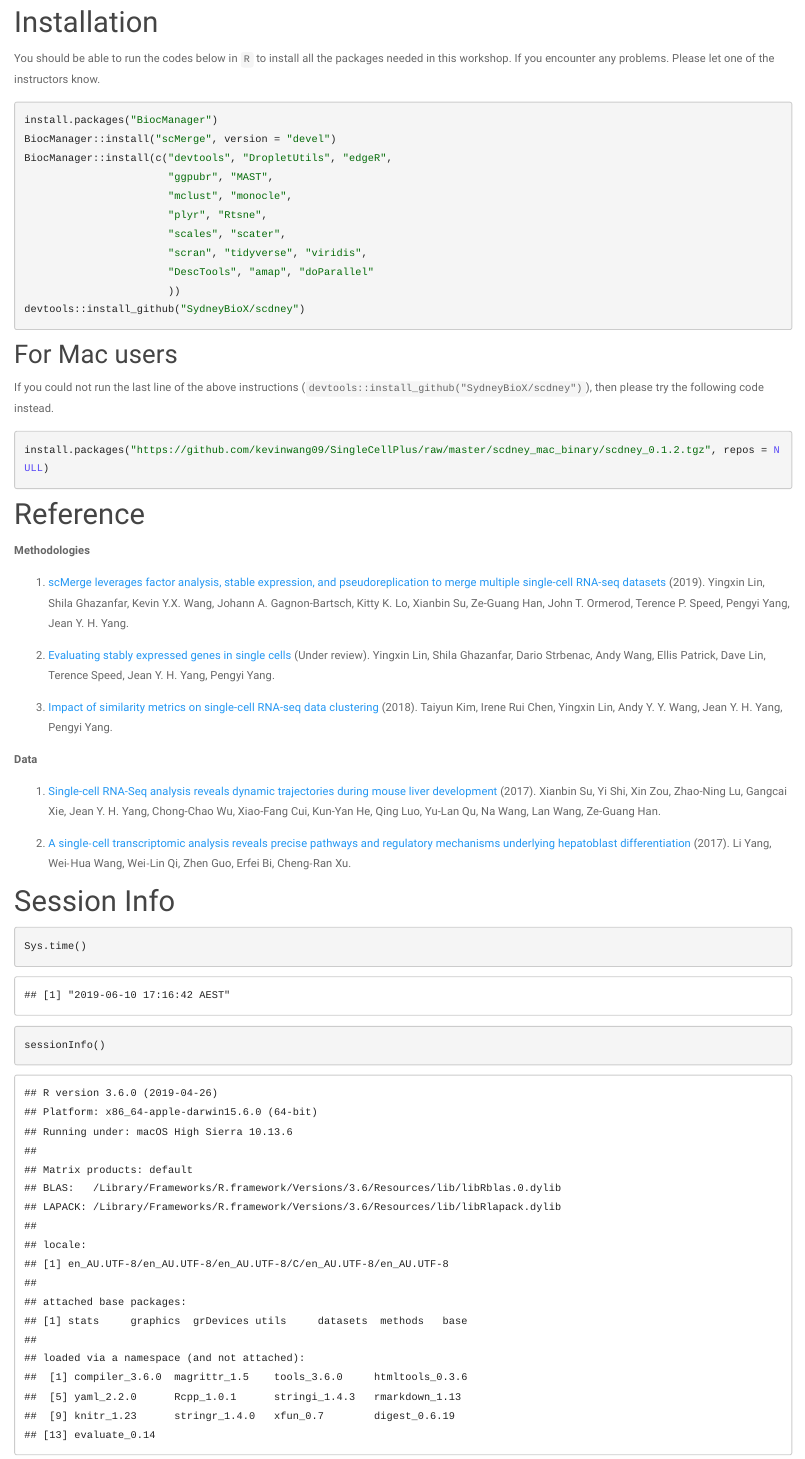
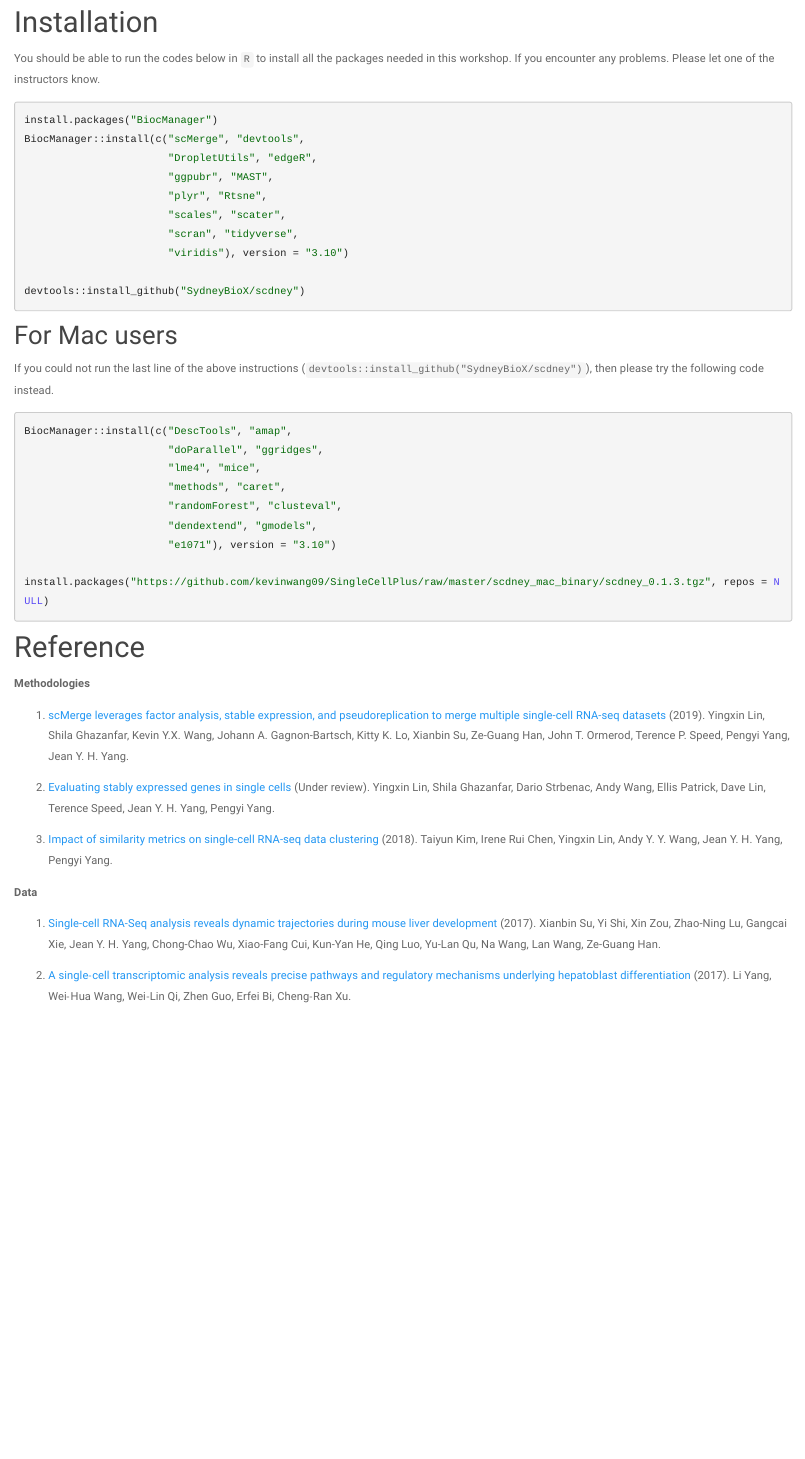
Before and after one commit to SydneyBioX/SingleCellPlus, an R Markdown document (index.Rmd): the page in a window 1100 px wide, from 680 px down. The pictures show the output file index.html that the author committed with the source, opened offline; library style sheets and scripts come from the installed R packages.

Commit message:
upd site

````diff
--- a/index.Rmd
+++ b/index.Rmd
@@ -36,15 +36,14 @@ You should be able to run the codes below in `R` to install all the packages nee
 
 ```{r install, eval = FALSE}
 install.packages("BiocManager")
-BiocManager::install("scMerge", version = "devel")
-BiocManager::install(c("devtools", "DropletUtils", "edgeR",
+BiocManager::install(c("scMerge", "devtools",
+                       "DropletUtils", "edgeR",
                        "ggpubr", "MAST",
-                       "mclust", "monocle",
                        "plyr", "Rtsne",
                        "scales", "scater",
-                       "scran", "tidyverse", "viridis",
-                       "DescTools", "amap", "doParallel", "ggridges", "lme4", "mice", "methods", "caret", "randomForest", "clusteval", "dendextend", "gmodels", "e1071"
-                       ))
+                       "scran", "tidyverse",
+                       "viridis"), version = "3.10")
+
 devtools::install_github("SydneyBioX/scdney")
 ```
 
@@ -53,6 +52,14 @@ devtools::install_github("SydneyBioX/scdney")
 If you could not run the last line of the above instructions (`devtools::install_github("SydneyBioX/scdney")`), then please try the following code instead.
 
 ```{r mac install, eval = FALSE}
+BiocManager::install(c("DescTools", "amap",
+                       "doParallel", "ggridges",
+                       "lme4", "mice",
+                       "methods", "caret",
+                       "randomForest", "clusteval",
+                       "dendextend", "gmodels",
+                       "e1071"), version = "3.10")
+
 install.packages("https://github.com/kevinwang09/SingleCellPlus/raw/master/scdney_mac_binary/scdney_0.1.3.tgz", repos = NULL)
 ```
 
@@ -72,11 +79,3 @@ install.packages("https://github.com/kevinwang09/SingleCellPlus/raw/master/scdne
 1. [Single-cell RNA-Seq analysis reveals dynamic trajectories during mouse liver development](https://doi.org/10.1186/s12864-017-4342-x) (2017). Xianbin Su, Yi Shi, Xin Zou, Zhao-Ning Lu, Gangcai Xie, Jean Y. H. Yang, Chong-Chao Wu, Xiao-Fang Cui, Kun-Yan He, Qing Luo, Yu-Lan Qu, Na Wang, Lan Wang, Ze-Guang Han.
 
 1. [A single‐cell transcriptomic analysis reveals precise pathways and regulatory mechanisms underlying hepatoblast differentiation](https://doi.org/10.1002/hep.29353) (2017). Li Yang, Wei‐Hua Wang, Wei‐Lin Qi, Zhen Guo, Erfei Bi, Cheng‐Ran Xu.
-
-
-
-# Session Info
-```{r}
-Sys.time()
-sessionInfo()
-```
````
Also changed, not shown: cheats.Rmd (+8 -1 lines), qc.Rmd (+0 -1 lines), cheats.html, data/liverDatasets.html (deleted), downstream.html, index.html, qc.html, scMerge.html, 2 other files.
